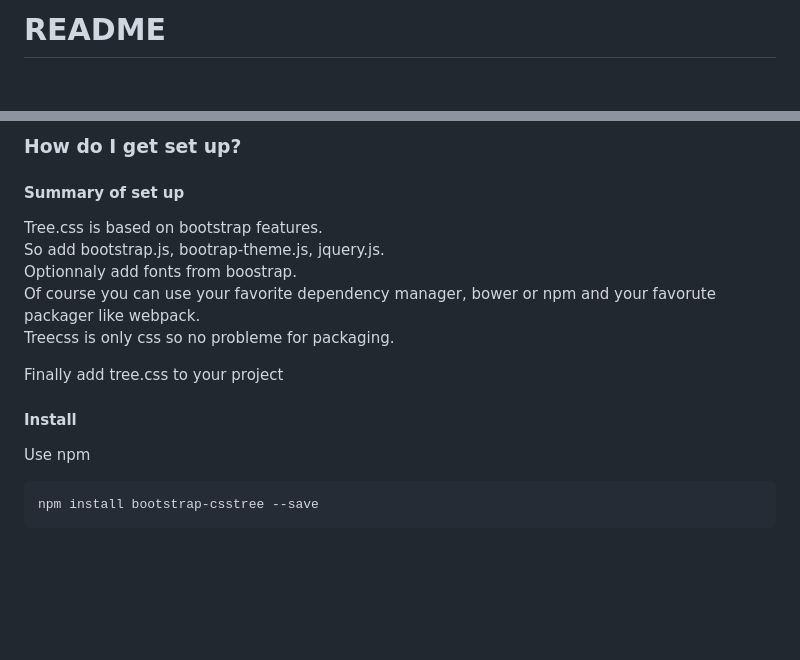
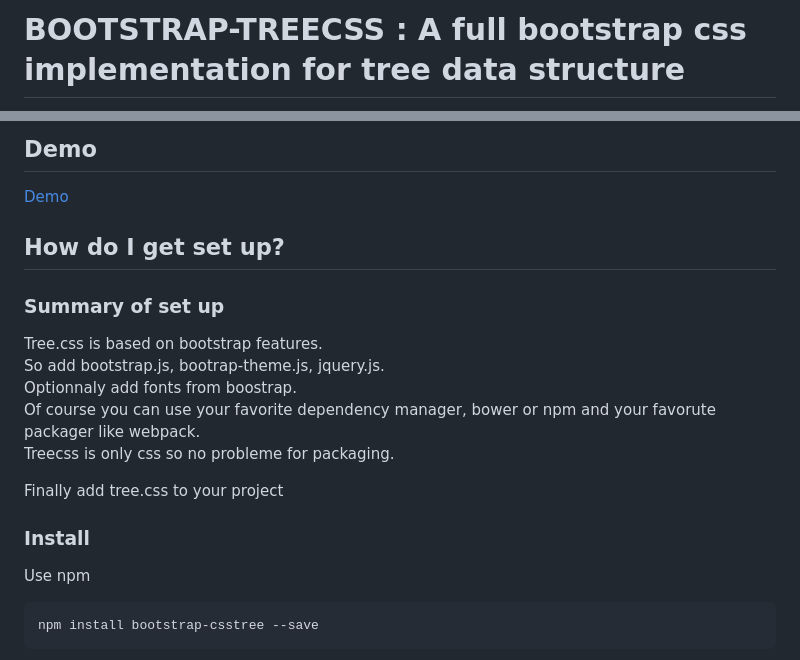
Before and after one commit to hhdevelopment/bootstrap-csstree, a Markdown page: README.md, 2 parts joined by grey strips. Rendered like a GitHub page; blank space fills up the shorter version.

````diff
--- a/README.md
+++ b/README.md
@@ -1,2 +1,2 @@
-# README #
+# BOOTSTRAP-TREECSS : A full bootstrap css implementation for tree data structure
 
@@ -5,7 +5,11 @@ A full bootstrap css implementation for tree data representation.
 
-### How do I get set up?
+## Demo
 
-#### Summary of set up
+[Demo](http://hhdev.fr/bootstrap-csstree/index.html#)
+
+## How do I get set up?
+
+### Summary of set up
 Tree.css is based on bootstrap features.
 So add bootstrap.js, bootrap-theme.js, jquery.js.
 Optionnaly add fonts from boostrap.
@@ -14,7 +18,7 @@ Treecss is only css so no probleme for packaging.
 
 Finally add tree.css to your project
 
-#### Install
+### Install
 Use npm
 ```sh
 npm install bootstrap-csstree --save
````
Also changed, not shown: other parts of README.md (+5 -6 lines), sample.PNG (added), 2 other files.
